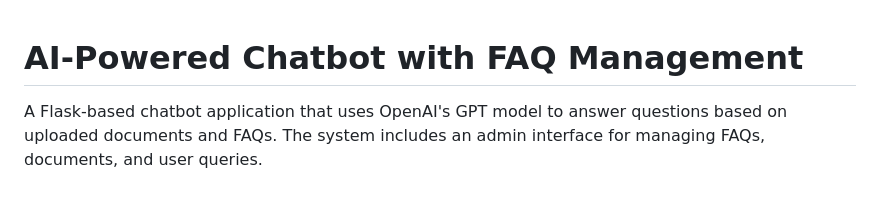
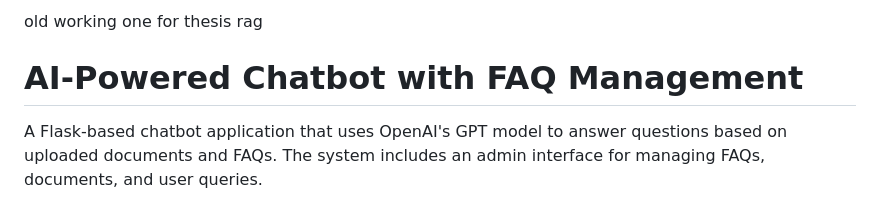
Before and after one commit to nasiriubat/thesis-rag, a Markdown page: README.md, the part around the change. Drawn GitHub-style.

Commit message:
old working thesis rag

```diff
--- a/README.md
+++ b/README.md
@@ -1,3 +1,4 @@
+old working one for thesis rag
 # AI-Powered Chatbot with FAQ Management
 
 A Flask-based chatbot application that uses OpenAI's GPT model to answer questions based on uploaded documents and FAQs. The system includes an admin interface for managing FAQs, documents, and user queries.
```
